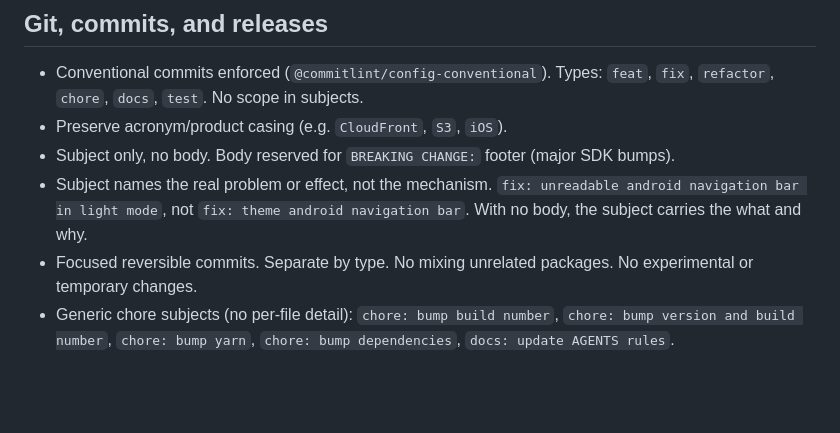
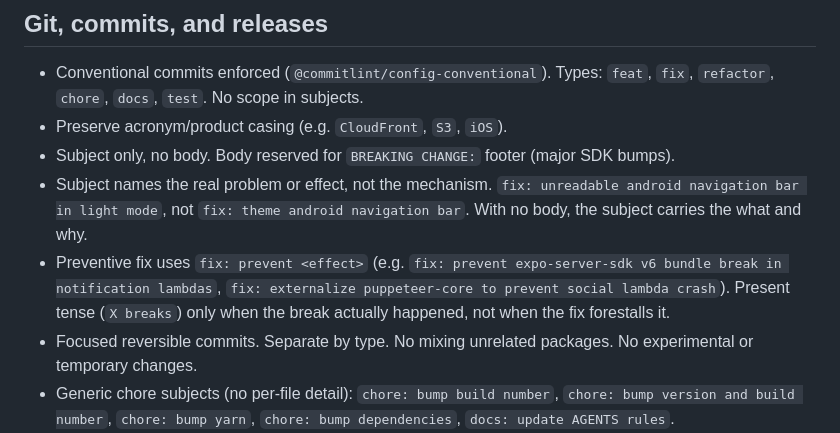
Before and after one commit to outaTiME/ambito-dolar, a Markdown page: AGENTS.md, the part around the change. Rendered like a GitHub page; blank space fills up the shorter version.

Commit message:
docs: update AGENTS rules

```diff
--- a/AGENTS.md
+++ b/AGENTS.md
@@ -220,6 +220,7 @@ yarn workspace @ambito-dolar/website run serve
 - Preserve acronym/product casing (e.g. `CloudFront`, `S3`, `iOS`).
 - Subject only, no body. Body reserved for `BREAKING CHANGE:` footer (major SDK bumps).
 - Subject names the real problem or effect, not the mechanism. `fix: unreadable android navigation bar in light mode`, not `fix: theme android navigation bar`. With no body, the subject carries the what and why.
+- Preventive fix uses `fix: prevent <effect>` (e.g. `fix: prevent expo-server-sdk v6 bundle break in notification lambdas`, `fix: externalize puppeteer-core to prevent social lambda crash`). Present tense (`X breaks`) only when the break actually happened, not when the fix forestalls it.
 - Focused reversible commits. Separate by type. No mixing unrelated packages. No experimental or temporary changes.
 - Generic chore subjects (no per-file detail): `chore: bump build number`, `chore: bump version and build number`, `chore: bump yarn`, `chore: bump dependencies`, `docs: update AGENTS rules`.
 - `chore: remove unused code` for pure removals only. Refactors/restructures stay under `refactor:`.
```
